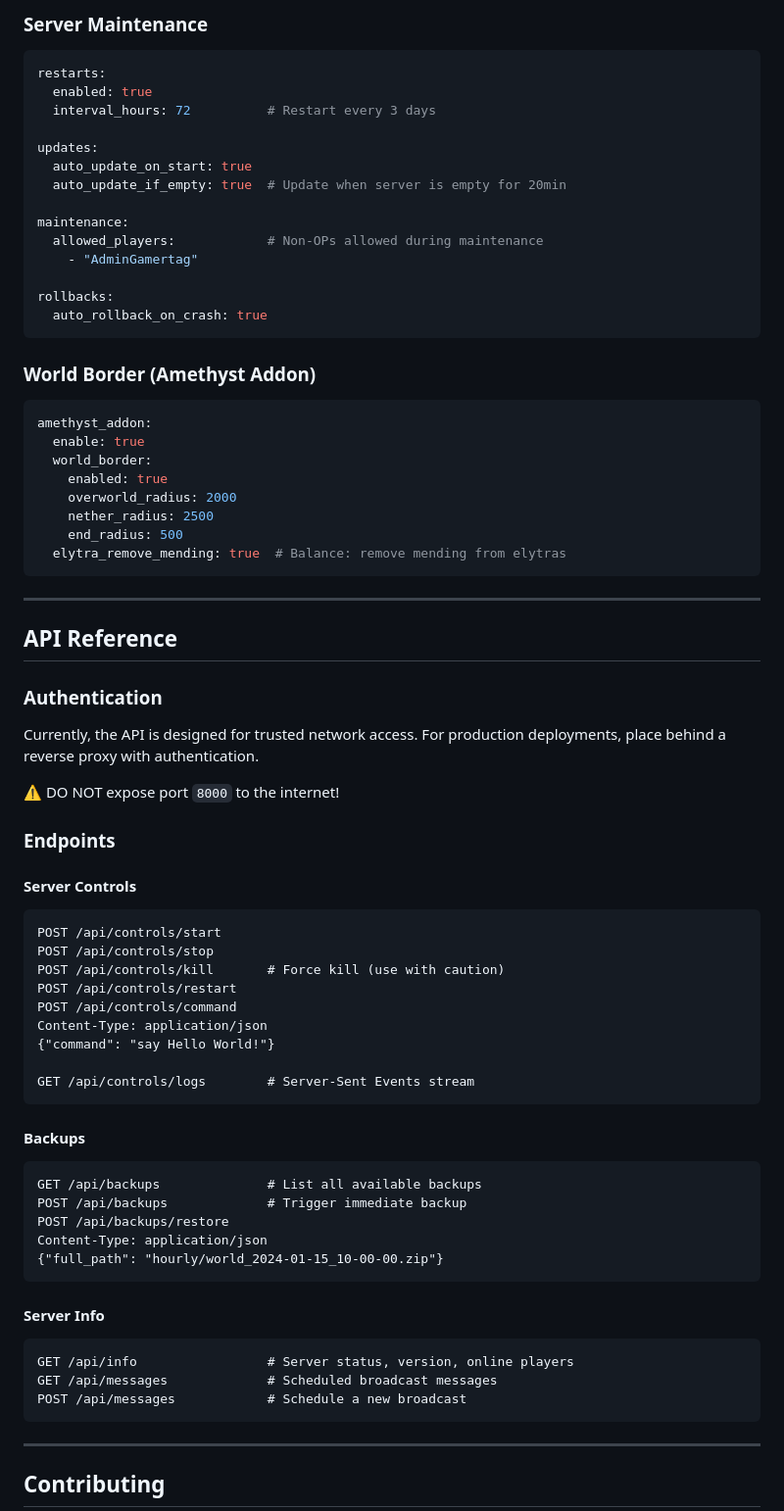
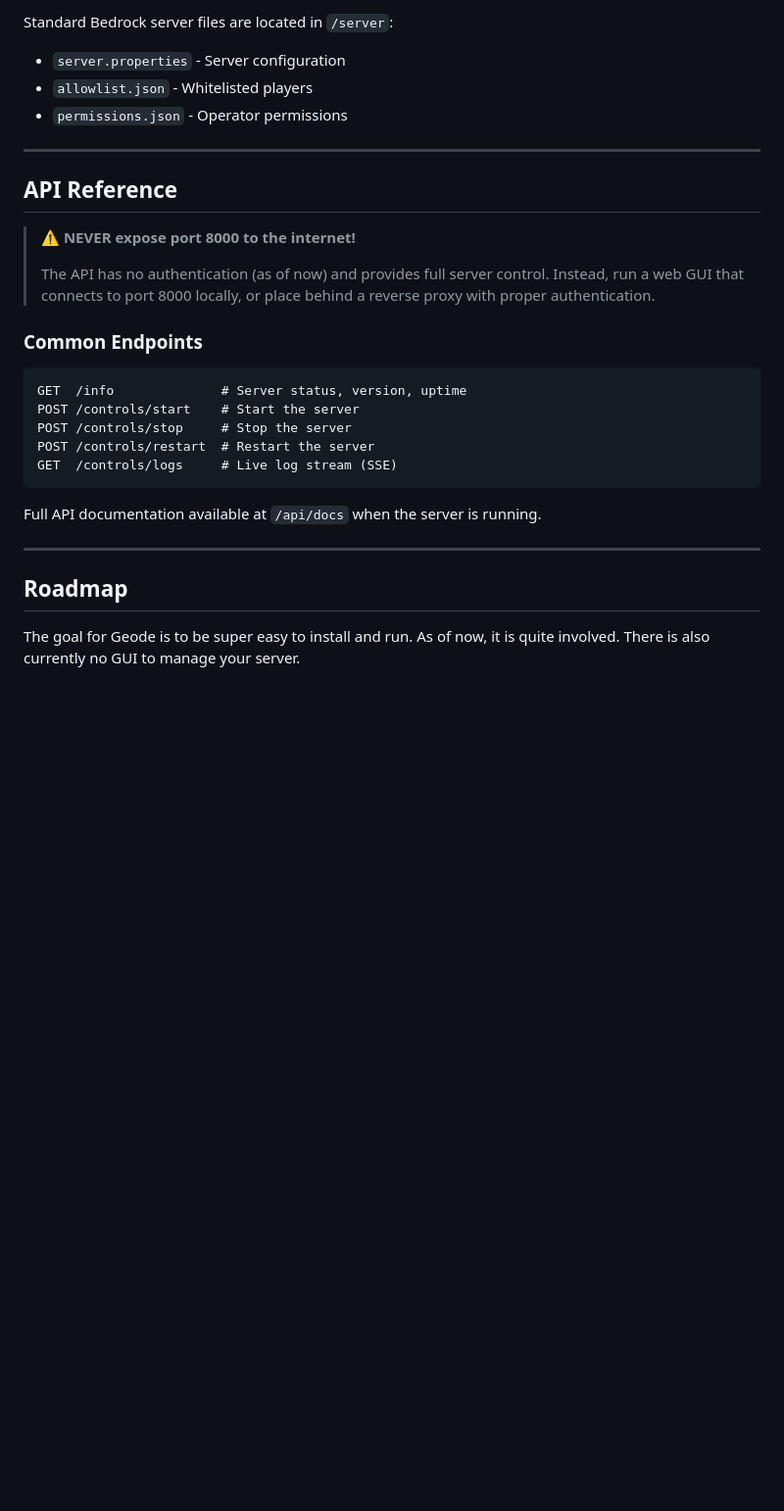
Before and after one commit to ProtocolPav/geode, a Markdown page: README.md, the part around one of its changes. Shown at 98% size. Rendered like a GitHub page; blank space fills up the shorter version.

Commit message:
chore: edit README

````diff
--- a/README.md
+++ b/README.md
@@ -202,80 +113,30 @@ discord_relay:
-### Server Maintenance
-
-```yaml
-restarts:
-  enabled: true
-  interval_hours: 72          # Restart every 3 days
-
-updates:
-  auto_update_on_start: true
-  auto_update_if_empty: true  # Update when server is empty for 20min
-
-maintenance:
-  allowed_players:            # Non-OPs allowed during maintenance
-    - "AdminGamertag"
-
-rollbacks:
-  auto_rollback_on_crash: true
-```
-
-### World Border (Amethyst Addon)
-
-```yaml
-amethyst_addon:
-  enable: true
-  world_border:
-    enabled: true
-    overworld_radius: 2000
-    nether_radius: 2500
-    end_radius: 500
-  elytra_remove_mending: true  # Balance: remove mending from elytras
-```
+Standard Bedrock server files are located in `/server`:
+- `server.properties` - Server configuration
+- `allowlist.json` - Whitelisted players
+- `permissions.json` - Operator permissions
 
 ---
 
 ## API Reference
 
-### Authentication
+> ⚠️ **NEVER expose port 8000 to the internet!**
+>
+> The API has no authentication (as of now) and provides full server control. Instead, run a web GUI that connects to port 8000 locally, or place behind a reverse proxy with proper authentication.
 
-Currently, the API is designed for trusted network access. For production deployments, place behind a reverse proxy with authentication.
-
-⚠️ DO NOT expose port `8000` to the internet!
-
-### Endpoints
-
-#### Server Controls
+### Common Endpoints
 
 ```http
-POST /api/controls/start
-POST /api/controls/stop
-POST /api/controls/kill       # Force kill (use with caution)
-POST /api/controls/restart
-POST /api/controls/command
-Content-Type: application/json
-{"command": "say Hello World!"}
-
-GET /api/controls/logs        # Server-Sent Events stream
+GET  /info              # Server status, version, uptime
+POST /controls/start    # Start the server
+POST /controls/stop     # Stop the server
+POST /controls/restart  # Restart the server
+GET  /controls/logs     # Live log stream (SSE)
 ```
 
-#### Backups
-
-```http
-GET /api/backups              # List all available backups
-POST /api/backups             # Trigger immediate backup
-POST /api/backups/restore
-Content-Type: application/json
-{"full_path": "hourly/world_2024-01-15_10-00-00.zip"}
-```
-
-#### Server Info
-
-```http
-GET /api/info                 # Server status, version, online players
-GET /api/messages             # Scheduled broadcast messages
-POST /api/messages            # Schedule a new broadcast
-```
+Full API documentation available at `/api/docs` when the server is running.
 
 ---
 
-## Contributing
+## Roadmap
+The goal for Geode is to be super easy to install and run. As of now, it is quite involved. There is also currently no GUI to manage your server.
 
````
Also changed, not shown: other parts of README.md (+70 -178 lines).
